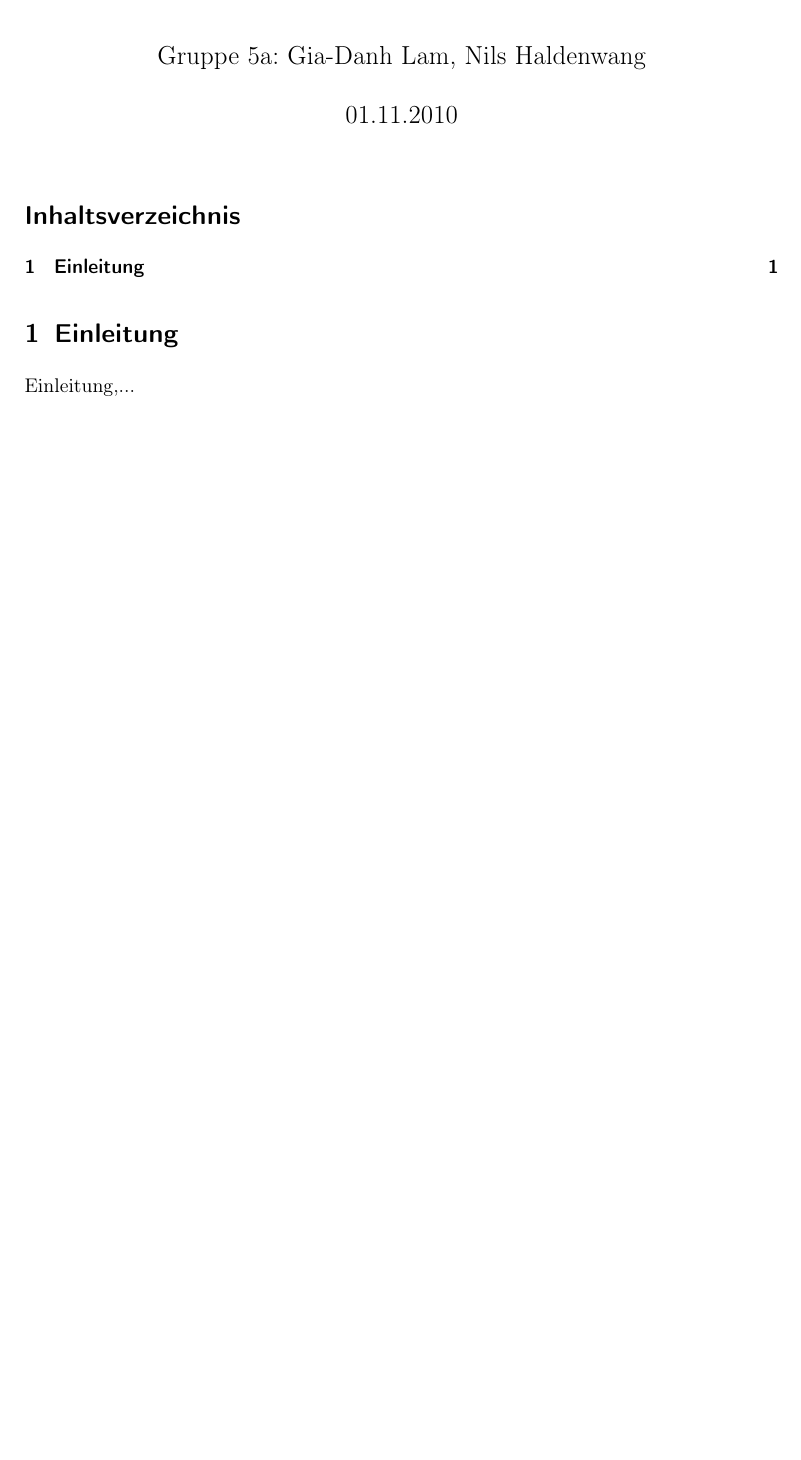
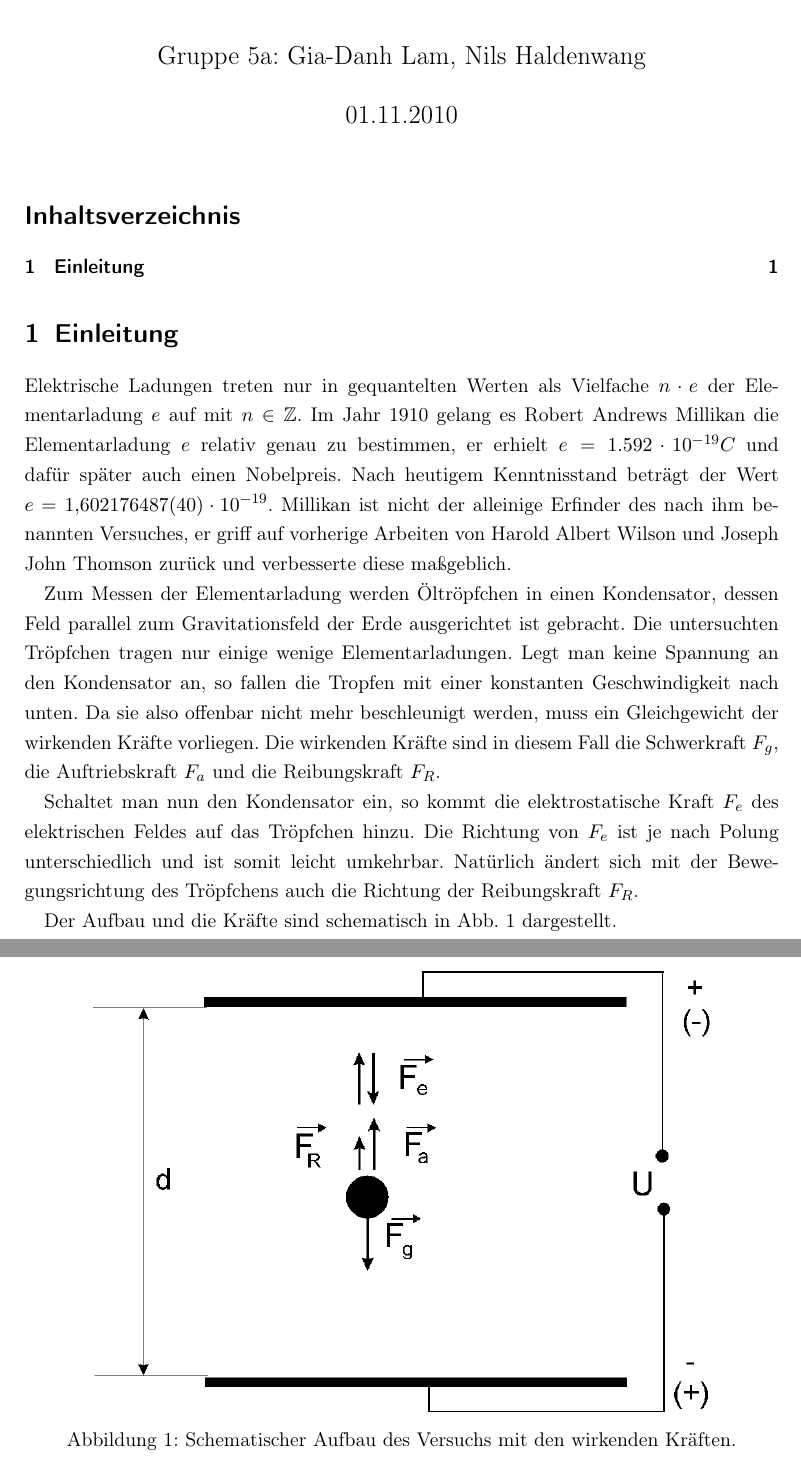
Before and after one commit to NilsHaldenwang/PhyLab, a LaTeX document (V05_Milikan_Versuch/MilikanVersuch.tex): part of the page before the commit and two parts of pages 1 and 2 of 2 after it, the two joined at a grey line, cut so that both start at the same text, the shorter picture padded with empty space. Compiled offline with pdfLaTeX; the source files are stored in an older character set and shown here as Unicode.

Commit message:
Einleitung bischen weitergeschrieben.

```diff
--- a/V05_Milikan_Versuch/MilikanVersuch.tex
+++ b/V05_Milikan_Versuch/MilikanVersuch.tex
@@ -49,5 +49,40 @@
 \tableofcontents
 
 \section{Einleitung}
-Einleitung,...
+Elektrische Ladungen treten nur in gequantelten Werten als Vielfache
+$n \cdot e$ der Elementarladung $e$ auf mit $ n \in \mathbb{Z}$. Im
+Jahr 1910 gelang es Robert Andrews Millikan die Elementarladung $e$
+relativ genau zu bestimmen, er erhielt $ e = 1.592 \cdot 10^{-19}C$
+und dafür später auch einen Nobelpreis. Nach heutigem Kenntnisstand
+beträgt der Wert $ e = 1,602 176 487 (40) \cdot 10^{-19}$. Millikan
+ist nicht der alleinige Erfinder des nach ihm benannten Versuches, er
+griff auf vorherige Arbeiten von Harold Albert Wilson und Joseph John
+Thomson zurück und verbesserte diese maßgeblich.
+
+Zum Messen der Elementarladung werden Öltröpfchen in einen
+Kondensator, dessen Feld parallel zum Gravitationsfeld der Erde
+ausgerichtet ist gebracht. Die untersuchten Tröpfchen tragen nur einige wenige
+Elementarladungen. Legt man keine Spannung an den Kondensator an, so
+fallen die Tropfen mit einer konstanten Geschwindigkeit nach unten. Da
+sie also offenbar nicht mehr beschleunigt werden, muss ein
+Gleichgewicht der wirkenden Kräfte vorliegen. Die wirkenden Kräfte
+sind in diesem Fall die Schwerkraft $F_g$, die Auftriebskraft $F_a$ und die
+Reibungskraft $F_R$.
+
+Schaltet man nun den Kondensator ein, so kommt die elektrostatische
+Kraft $F_e$ des elektrischen Feldes auf das Tröpfchen hinzu. Die
+Richtung von $F_e$ ist je nach Polung unterschiedlich und ist somit
+leicht umkehrbar. Natürlich ändert sich mit der Bewegungsrichtung des
+Tröpfchens auch die Richtung der Reibungskraft $F_R$.
+
+Der Aufbau und die Kräfte sind schematisch in Abb. \ref{fig: Kraefte}
+dargestellt.
+
+\begin{figure}%[htb!]
+\centering
+\includegraphics[width=12cm]{pics/SchemaAufbau}%
+\caption{Schematischer Aufbau des Versuchs mit den wirkenden Kräften.}%
+\label{fig: Kraefte}%
+\end{figure}
+
 \end{document}
```
Also changed, not shown: V05_Milikan_Versuch/pics/SchemaAufbau.jpg (added).
